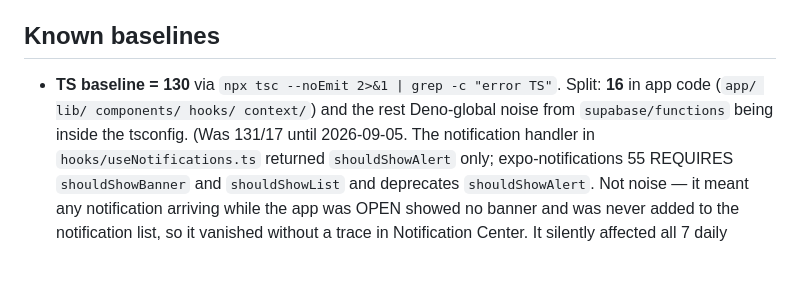
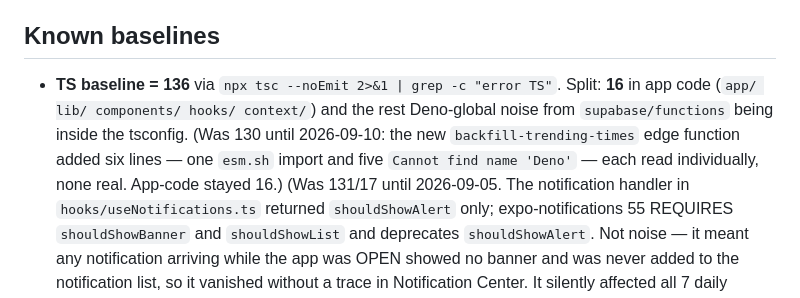
Before and after one commit to loganmasonshaver/Pantry, a Markdown page: CLAUDE.md, the part around the change. Rendered like a GitHub page; blank space fills up the shorter version.

Commit message:
docs: TS baseline 130 -> 136, six expected Deno lines from backfill-trending-times
Each of the six read individually: one esm.sh import and five 'Cannot find name Deno'. None real.
App-code unchanged at 16, which is the number that must not move.

Co-Authored-By: Claude Opus 5 <noreply@anthropic.com>

```diff
--- a/CLAUDE.md
+++ b/CLAUDE.md
@@ -171,9 +171,12 @@ npx expo run:ios   # build and run on iOS simulator
   and silently threw away most of the browsable pool.
 
 ## Known baselines
-- **TS baseline = 130** via `npx tsc --noEmit 2>&1 | grep -c "error TS"`. Split: **16** in
+- **TS baseline = 136** via `npx tsc --noEmit 2>&1 | grep -c "error TS"`. Split: **16** in
   app code (`app/ lib/ components/ hooks/ context/`) and the rest Deno-global noise from
   `supabase/functions` being inside the tsconfig.
+  (Was 130 until 2026-09-10: the new `backfill-trending-times` edge function added six lines — one
+  `esm.sh` import and five `Cannot find name 'Deno'` — each read individually, none real. App-code
+  stayed 16.)
   (Was 131/17 until 2026-09-05. The notification handler in `hooks/useNotifications.ts` returned
   `shouldShowAlert` only; expo-notifications 55 REQUIRES `shouldShowBanner` and `shouldShowList`
   and deprecates `shouldShowAlert`. Not noise — it meant any notification arriving while the app
```
